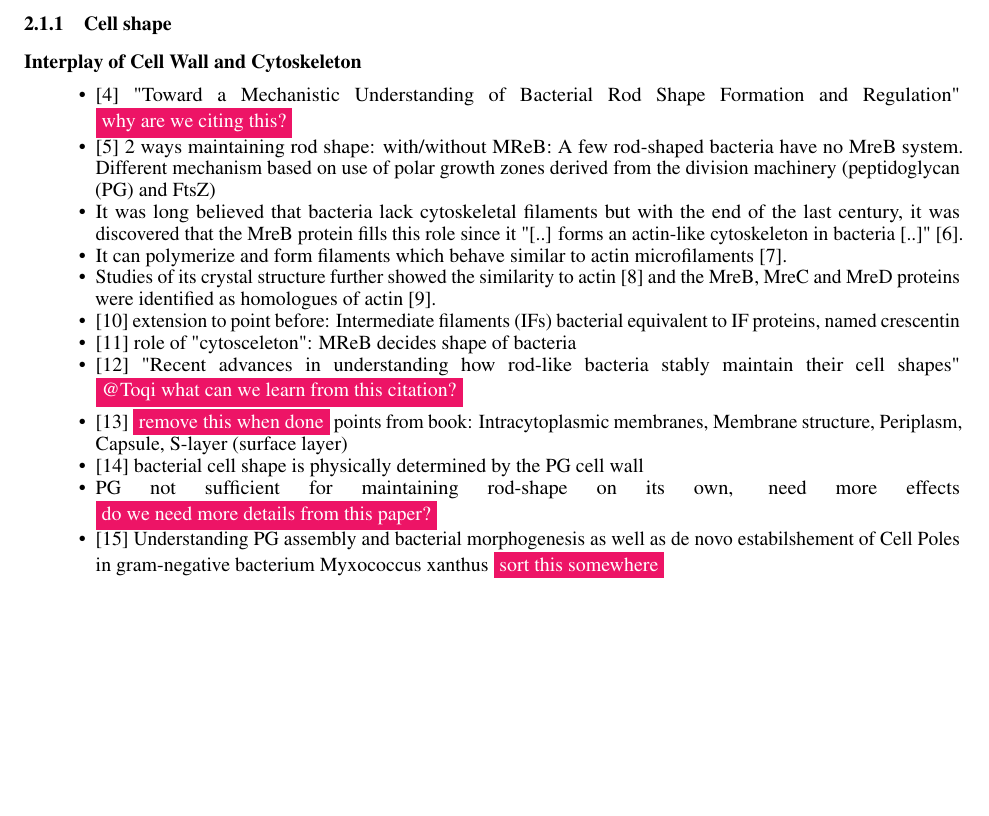
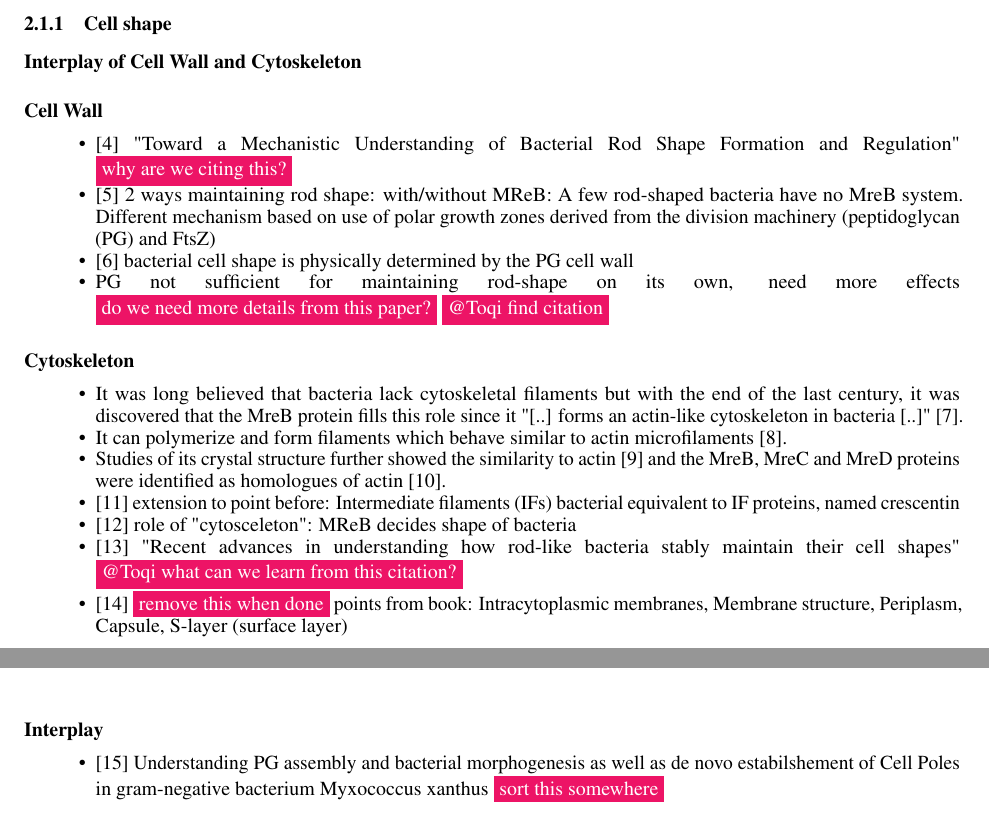
Before and after one commit to jonaspleyer/2025-rod-shaped-bacteria-review, a LaTeX paper (main.tex): part of page 3 of 22 before the commit and two parts of pages 3 and 4 of 22 after it, the two joined at a grey line, cut so that both start at the same text, the shorter picture padded with empty space. Compiled offline with pdfLaTeX.

Commit message:
restructure into two paragraphs

```diff
--- a/main.tex
+++ b/main.tex
@@ -185,10 +185,16 @@ Including gram negative as well as gram positive bacteria \ac{ecoli} (a Gram-neg
 \subsubsection{Cell shape}
 
 \paragraph{Interplay of Cell Wall and Cytoskeleton}
+\paragraph{Cell Wall}
 \begin{itemize}
     \item \cite{Garner2021} "Toward a Mechanistic Understanding of Bacterial Rod Shape Formation and Regulation" \todo{why are we citing this?}
     \item \cite{Daniel2003} 2 ways maintaining rod shape: with/without MReB: A few rod-shaped bacteria have no MreB system.
         Different mechanism based on use of polar growth zones derived from the division machinery (\ac{pg} and FtsZ)
+    \item \cite{Amir2014} bacterial cell shape is physically determined by the \ac{pg} cell wall
+    \item \ac{pg} not sufficient for maintaining rod-shape on its own, need more effects \todo{do we need more details from this paper?} \todo{@Toqi find citation}
+\end{itemize}
+\paragraph{Cytoskeleton}
+\begin{itemize}
     \item It was long believed that bacteria lack cytoskeletal filaments but with the end of the last century, it was discovered that the MreB protein fills this role since it "[..] forms an actin-like cytoskeleton in bacteria [..]" \cite{Erickson2001}.
     \item It can polymerize and form filaments which behave similar to actin microfilaments \cite{Dersch2020}.
     \item Studies of its crystal structure further showed the similarity to actin~\cite{vandenEnt2001} and the MreB, MreC and MreD proteins were identified as homologues of actin \cite{Lowe2017_lj}.
@@ -197,8 +203,9 @@ Including gram negative as well as gram positive bacteria \ac{ecoli} (a Gram-neg
     \item \cite{vanTeeffelen2018} "Recent advances in understanding how rod-like bacteria stably maintain their cell shapes" \todo{@Toqi what can we learn from this citation?}
     \item \cite{Shi2018} \todo{remove this when done} points from book: Intracytoplasmic membranes,
         Membrane structure, Periplasm, Capsule, S-layer (surface layer)
-    \item \cite{Amir2014} bacterial cell shape is physically determined by the \ac{pg} cell wall
-    \item \ac{pg} not sufficient for maintaining rod-shape on its own, need more effects \todo{do we need more details from this paper?}
+\end{itemize}
+\paragraph{Interplay}
+\begin{itemize}
     \item \cite{Huan2021} Understanding \ac{pg} assembly and bacterial morphogenesis as well as de novo estabilshement of Cell Poles in gram-negative bacterium Myxococcus xanthus \todo{sort this somewhere}
 \end{itemize}
 
```
